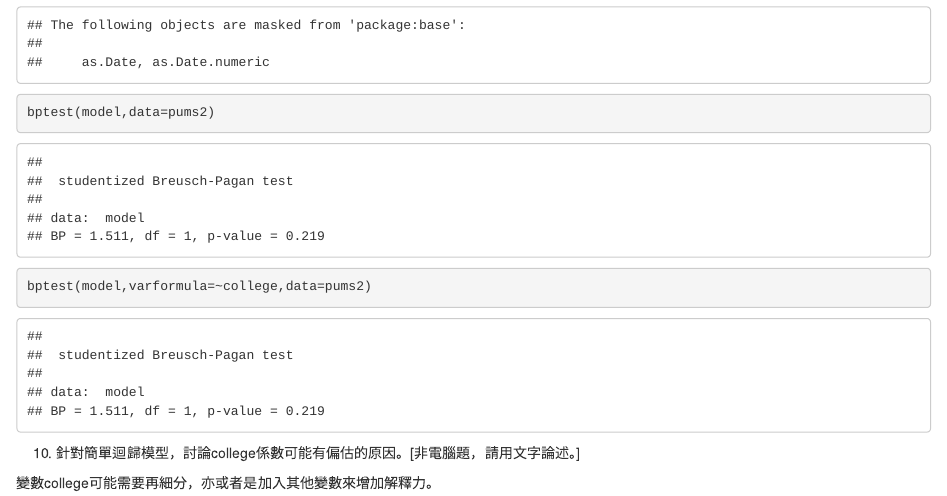
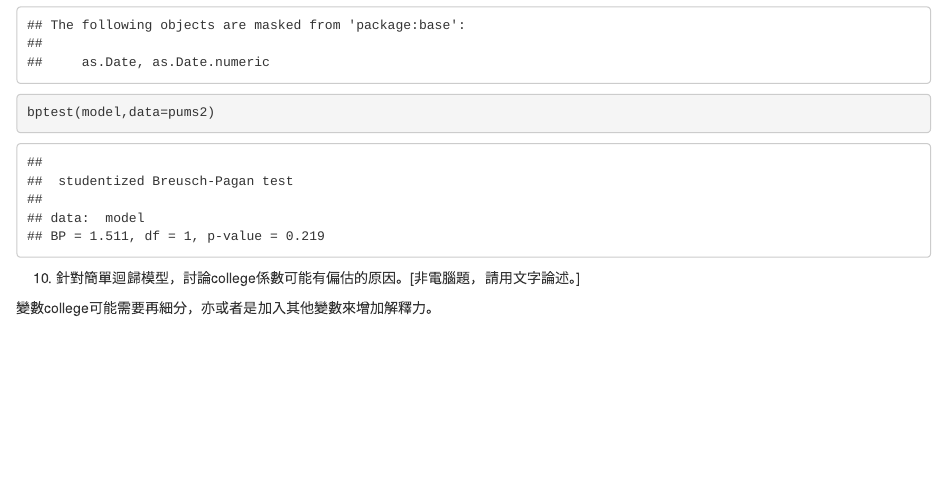
Before and after one commit to tpemartin/Part-I-Assignment, an R Markdown document (HW1.Rmd): the page in a window 1100 px wide, from 4290 px down. Rendered offline with R 4.5, knitr and Pandoc, with nearby package versions.

Commit message:
Update HW1.Rmd

````diff
--- a/HW1.Rmd
+++ b/HW1.Rmd
@@ -82,7 +82,6 @@ summary(reg2)
 ```{r}
 library(lmtest)
 bptest(model,data=pums2)
-bptest(model,varformula=~college,data=pums2)
 ```
 
 10. 針對簡單迴歸模型，討論college係數可能有偏估的原因。[非電腦題，請用文字論述。]
````
